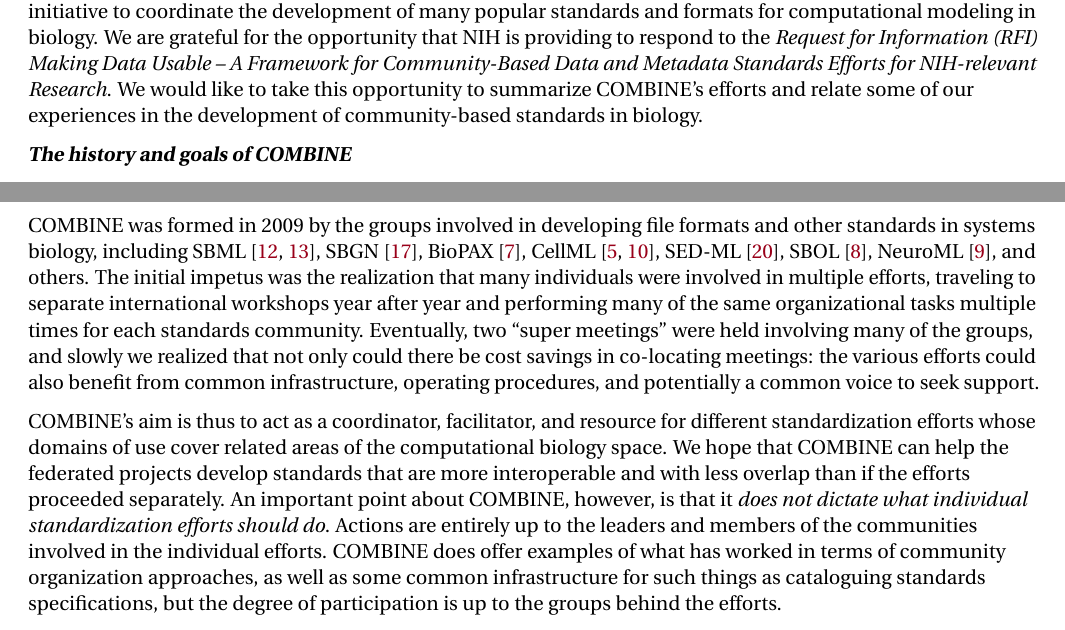
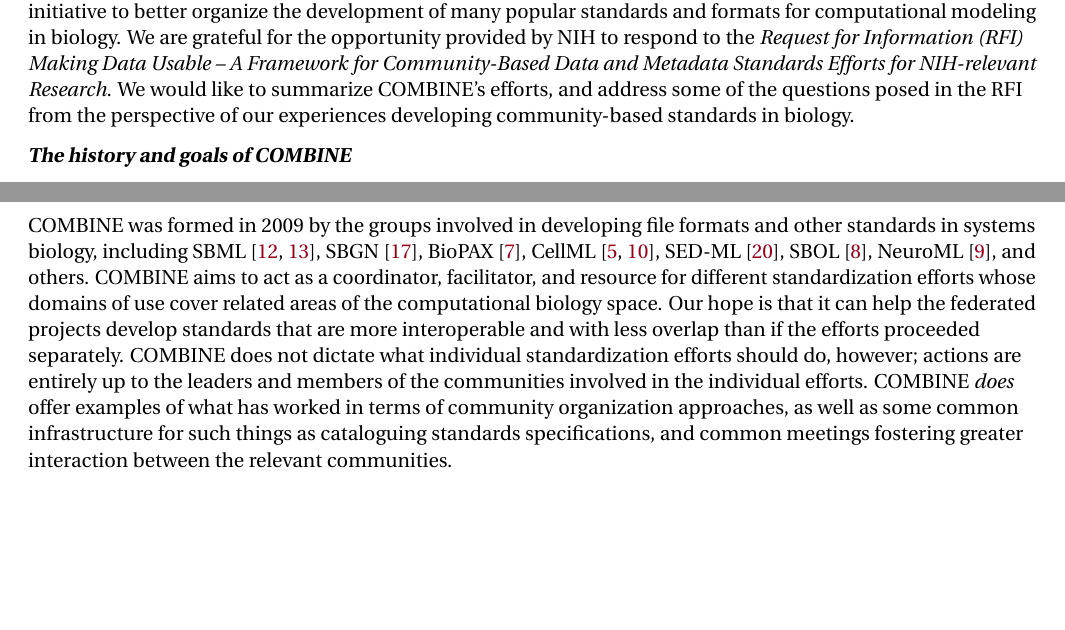
Before and after one commit to nickerso/nih-response-15-002, a LaTeX document (main.tex, which reads body.tex): two parts of page 1 of 7, joined at a grey line, cut so that both start at the same text, the shorter picture padded with empty space. Compiled offline with pdfLaTeX.

Commit message:
Reworked the front end.

```diff
--- a/body.tex
+++ b/body.tex
@@ -10,14 +10,14 @@
 
 Dear NIH,
 
-We are the coordinators of COMBINE (Computational Modeling in Biology Network; \url{http://co.mbine.org}), an initiative to coordinate the development of many popular standards and formats for computational modeling in biology.  We are grateful for the opportunity that NIH is providing to respond to the \emph{Request for Information (RFI) Making Data Usable -- A Framework for Community-Based Data and Metadata Standards Efforts for NIH-relevant Research}.  We would like to take this opportunity to summarize COMBINE's efforts and relate some of our experiences in the development of community-based standards in biology.
+We are the coordinators of COMBINE (Computational Modeling in Biology Network; \url{http://co.mbine.org}), an initiative to better organize the development of many popular standards and formats for computational modeling in biology.  We are grateful for the opportunity provided by NIH to respond to the \emph{Request for Information (RFI) Making Data Usable -- A Framework for Community-Based Data and Metadata Standards Efforts for NIH-relevant Research}.  We would like to summarize COMBINE's efforts, and address some of the questions posed in the RFI from the perspective of our experiences developing community-based standards in biology.
 
 
 \textbf{\textsl{The history and goals of COMBINE}}
 
-The availability of appropriate data formats and process descriptions is an essential enabler for reproducible science.  Researchers must be able to build on each other's work to develop a deeper understanding of biological phenomena, but this task is greatly impeded if they do not use common languages to describe their work. In the past two decades, this has led to the development of several formats and minimum information guidelines to facilitate the exchange of data and models. However, the existence of uncoordinated standards risks creating silos that induce new interoperability problems.
+The availability of appropriate data formats and process descriptions is an essential enabler for reproducible science.  Researchers must be able to build on each other's work to develop a deeper understanding of biological phenomena, but this task is greatly impeded if they do not use common languages to describe their work.  In the past two decades, this has led to the development of several formats and minimum information guidelines to facilitate the exchange of data and models.  However, the existence of uncoordinated standards risks creating silos that induce new interoperability problems.
 
-COMBINE was formed in 2009 by the groups involved in developing file formats and other standards in systems biology, including SBML~\cite{hucka_2003, hucka_2010}, SBGN~\cite{le2009systems}, BioPAX~\cite{demir2010}, CellML~\cite{cuellar2003overview, hedley_2001b}, SED-ML~\cite{sedml2011}, SBOL~\cite{galdzicki2014}, NeuroML~\cite{gleeson_2010}, and others.  The initial impetus was the realization that many individuals were involved in multiple efforts, traveling to separate international workshops year after year and performing many of the same organizational tasks multiple times for each standards community.  Eventually, two ``super meetings'' were held involving many of the groups, and slowly we realized that not only could there be cost savings in co-locating meetings: the various efforts could also benefit from common infrastructure, operating procedures, and potentially a common voice to seek support.
+At one extreme, one can hold the position that it does not matter how many standards are proposed; natural selection will eventually lead the best to be adopted.  At the other extreme, one can impose standardization choices in a top-down fashion.  Most likely, the best long-term approach lies somewhere between these extremes.  The ineffectiveness of attempting to impose standards from the top down, at least in science, has been discussed in the literature~\cite{quackenbush_2006b}.  Our experience has been that the most useful standards are those developed bottom-up by stakeholders with a vested interest in making the standards actually work.  (Perhaps it is a good thing that standardization work in science does not usually lead to fame and fortune: it may mean people do it because they \emph{want} to do it.)  What is often missing is better coordination and communication between standardization efforts.
 
-COMBINE's aim is thus to act as a coordinator, facilitator, and resource for different standardization efforts whose domains of use cover related areas of the computational biology space.  We hope that COMBINE can help the federated projects develop standards that are more interoperable and with less overlap than if the efforts proceeded separately.  An important point about COMBINE, however, is that it \emph{does not dictate what individual standardization efforts should do}.  Actions are entirely up to the leaders and members of the communities involved in the individual efforts.  COMBINE does offer examples of what has worked in terms of community organization approaches, as well as some common infrastructure for such things as cataloguing standards specifications, but the degree of participation is up to the groups behind the efforts.
+COMBINE was formed in 2009 by the groups involved in developing file formats and other standards in systems biology, including SBML~\cite{hucka_2003, hucka_2010}, SBGN~\cite{le2009systems}, BioPAX~\cite{demir2010}, CellML~\cite{cuellar2003overview, hedley_2001b}, SED-ML~\cite{sedml2011}, SBOL~\cite{galdzicki2014}, NeuroML~\cite{gleeson_2010}, and others.  COMBINE aims to act as a coordinator, facilitator, and resource for different standardization efforts whose domains of use cover related areas of the computational biology space.  Our hope is that it can help the federated projects develop standards that are more interoperable and with less overlap than if the efforts proceeded separately.  COMBINE does not dictate what individual standardization efforts should do, however; actions are entirely up to the leaders and members of the communities involved in the individual efforts.  COMBINE \emph{does} offer examples of what has worked in terms of community organization approaches, as well as some common infrastructure for such things as cataloguing standards specifications, and common meetings fostering greater interaction between the relevant communities.
 
```
Also changed, not shown: body.tex (6 more changed lines).
